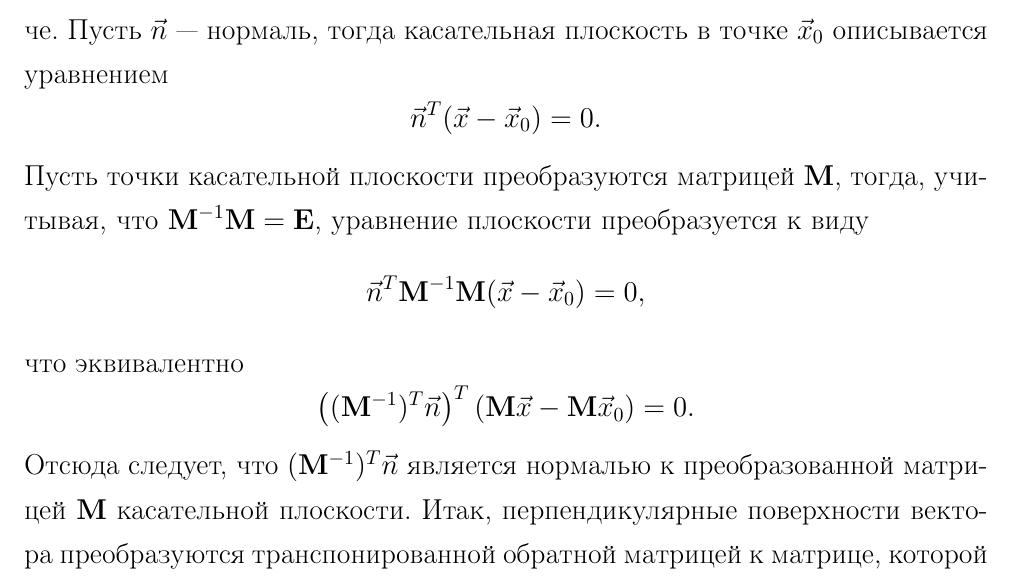
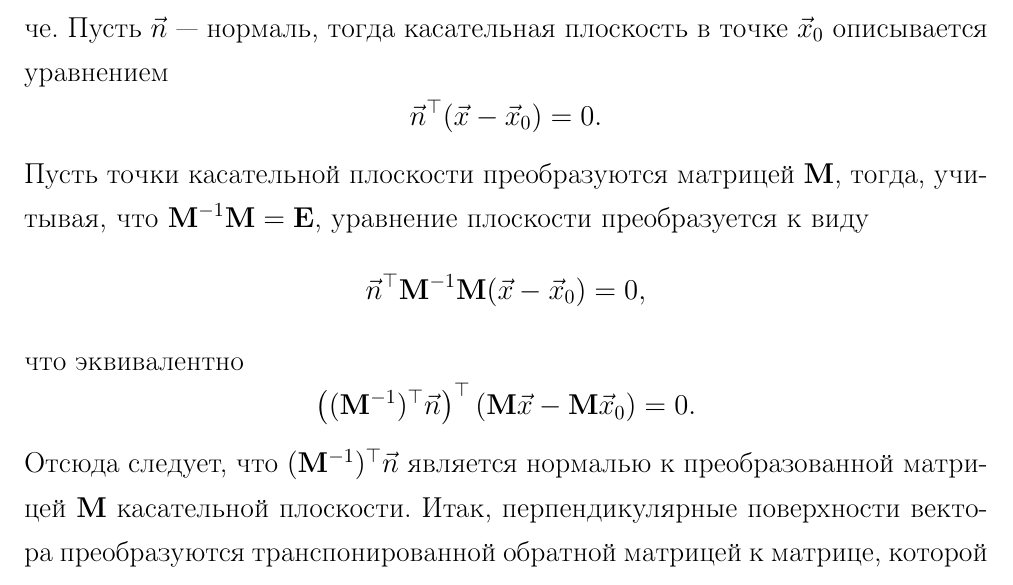
Before and after one commit to NIA/diploma, a LaTeX document (february_report/src/base.tex): part of page 16 of 18, cut so that both start at the same text. Compiled offline with pdfLaTeX; a missing bibliography style is replaced by a similar one.

Commit message:
Новая команда \transposed чтобы везде один знак использовать

```diff
--- a/february_report/src/base.tex
+++ b/february_report/src/base.tex
@@ -22,6 +22,7 @@
 
   \newcommand{\vect}[1]{\vec{#1}} % единое выделение векторов (стрелкой)
   \newcommand{\matx}[1]{\mathbf{#1}} % единое выделение матриц (полужирным)
+  \newcommand{\transposed}{\top} % единый знак транспонирования (U+22A4 down tack)
 
   % поля и размер текста
   \textwidth=17cm
@@ -466,18 +467,18 @@
         преобразуется, как точки поверхности. Нормаль же преобразуется иначе. Пусть $\vect n$~---
         нормаль, тогда касательная плоскость в~точке $\vect{x}_0$ описывается уравнением
         \[
-        \vect{n}^T (\vect x - \vect{x}_0) = 0.
+        \vect{n}^\transposed (\vect x - \vect{x}_0) = 0.
         \]
         Пусть точки касательной плоскости преобразуются матрицей $\matx M$, тогда, учитывая, что
         $\matx{M}^{-1} \matx{M} = \matx{E}$, уравнение плоскости преобразуется к~виду
         \[
-          \vect{n}^T \matx{M}^{-1} \matx{M} (\vect x - \vect{x}_0) = 0,
+          \vect{n}^\transposed \matx{M}^{-1} \matx{M} (\vect x - \vect{x}_0) = 0,
         \]
         что эквивалентно
         \[
-           \left( (\matx{M}^{-1})^T \vect{n} \right)^T (\matx{M} \vect x - \matx{M} \vect{x}_0) = 0.
+           \left( (\matx{M}^{-1})^\transposed \vect{n} \right)^\transposed (\matx{M} \vect x - \matx{M} \vect{x}_0) = 0.
         \]
-        Отсюда следует, что $(\matx{M}^{-1})^T \vect{n}$ является нормалью к преобразованной
+        Отсюда следует, что $(\matx{M}^{-1})^\transposed \vect{n}$ является нормалью к преобразованной
         матрицей $\matx M$ касательной плоскости. Итак, перпендикулярные поверхности вектора
         преобразуются транспонированной обратной матрицей к матрице, которой преобразуются позиции
         вершин и вектора, параллельные поверхности.
```
